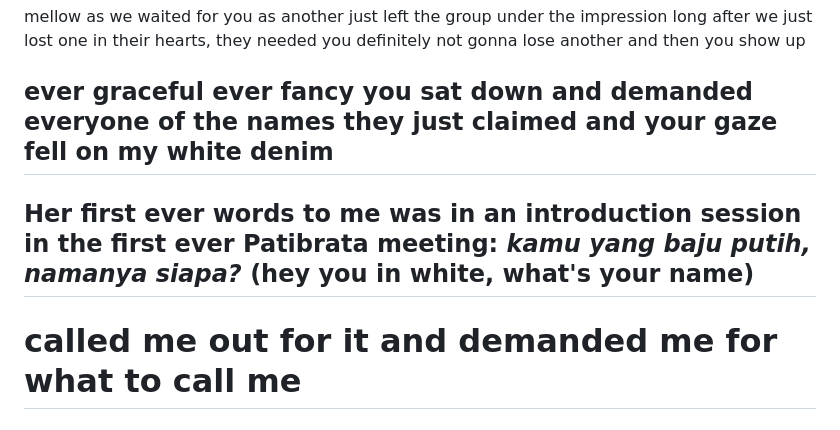
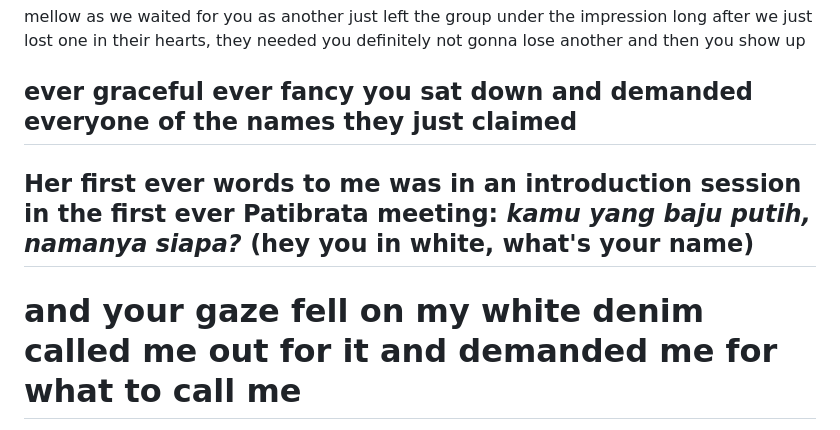
Before and after one commit to contrapoetra/patibrata, a Markdown page: pages/poems/the-boy-in-white.md, the part around the change. Rendered like a GitHub page.

Commit message:
update poem

```diff
--- a/pages/poems/the-boy-in-white.md
+++ b/pages/poems/the-boy-in-white.md
@@ -14,11 +14,11 @@ ever fancy
 you sat down
 and demanded everyone
 of the names they just claimed
-and your gaze fell
-on my white denim
 ---
 Her first ever words to me was in an introduction session in the first ever Patibrata meeting: *kamu yang baju putih, namanya siapa?* (hey you in white, what's your name)
 ---
+and your gaze fell
+on my white denim
 called me out for it
 and demanded me
 for what to call me
```
